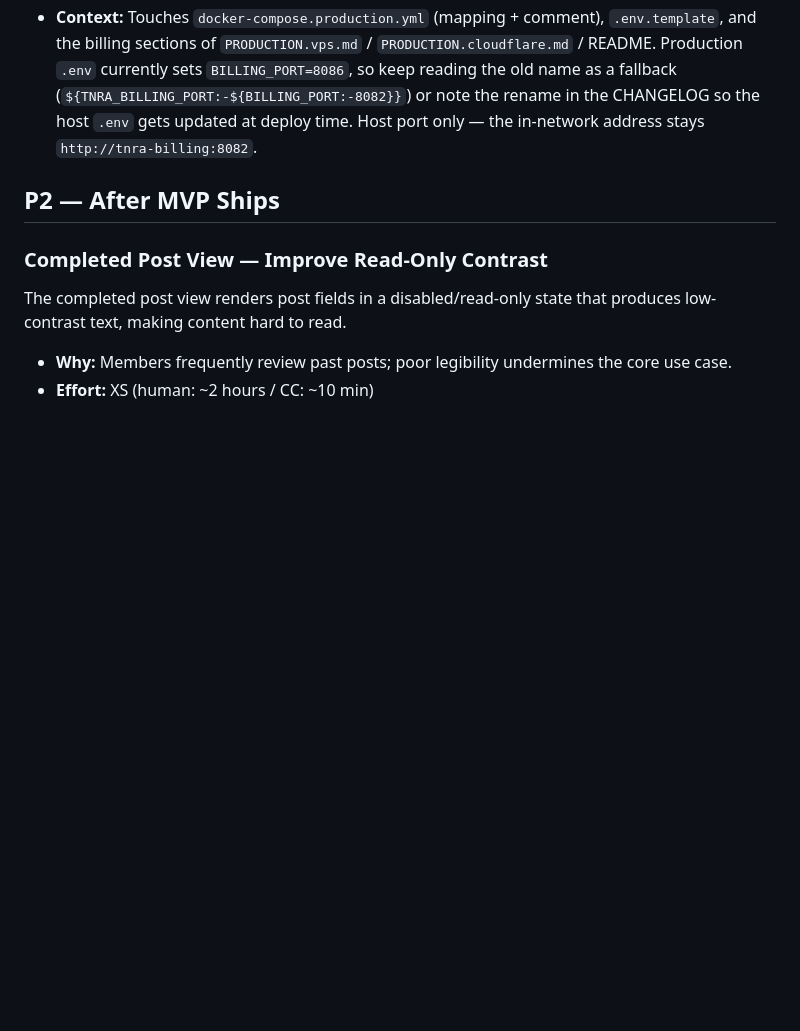
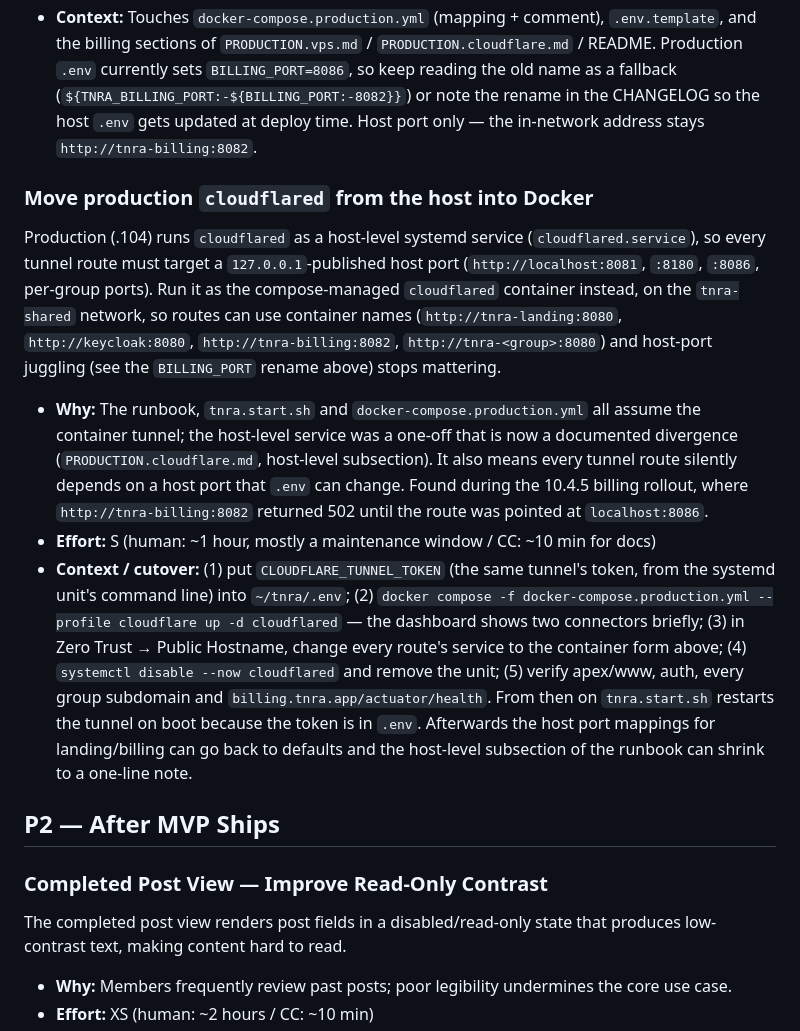
Before and after one commit to dogeared/tnra, a Markdown page: TODOS.md, the part around the change. Rendered like a GitHub page; blank space fills up the shorter version.

Commit message:
docs(todo): move production cloudflared from the host into Docker (#174)
Co-authored-by: Claude Fable 5.1 <noreply@anthropic.com>

```diff
--- a/TODOS.md
+++ b/TODOS.md
@@ -174,6 +174,28 @@ the landing site's is `TNRA_LANDING_PORT`. Rename it so every host-port override
   `.env` gets updated at deploy time. Host port only — the in-network address stays
   `http://tnra-billing:8082`.
 
+### Move production `cloudflared` from the host into Docker
+Production (.104) runs `cloudflared` as a host-level systemd service (`cloudflared.service`), so every
+tunnel route must target a `127.0.0.1`-published host port (`http://localhost:8081`, `:8180`, `:8086`,
+per-group ports). Run it as the compose-managed `cloudflared` container instead, on the `tnra-shared`
+network, so routes can use container names (`http://tnra-landing:8080`, `http://keycloak:8080`,
+`http://tnra-billing:8082`, `http://tnra-<group>:8080`) and host-port juggling (see the
+`BILLING_PORT` rename above) stops mattering.
+- **Why:** The runbook, `tnra.start.sh` and `docker-compose.production.yml` all assume the container
+  tunnel; the host-level service was a one-off that is now a documented divergence
+  (`PRODUCTION.cloudflare.md`, host-level subsection). It also means every tunnel route silently
+  depends on a host port that `.env` can change. Found during the 10.4.5 billing rollout, where
+  `http://tnra-billing:8082` returned 502 until the route was pointed at `localhost:8086`.
+- **Effort:** S (human: ~1 hour, mostly a maintenance window / CC: ~10 min for docs)
+- **Context / cutover:** (1) put `CLOUDFLARE_TUNNEL_TOKEN` (the same tunnel's token, from the
+  systemd unit's command line) into `~/tnra/.env`; (2) `docker compose -f docker-compose.production.yml
+  --profile cloudflare up -d cloudflared` — the dashboard shows two connectors briefly; (3) in Zero Trust
+  → Public Hostname, change every route's service to the container form above; (4) `systemctl disable
+  --now cloudflared` and remove the unit; (5) verify apex/www, auth, every group subdomain and
+  `billing.tnra.app/actuator/health`. From then on `tnra.start.sh` restarts the tunnel on boot because
+  the token is in `.env`. Afterwards the host port mappings for landing/billing can go back to defaults
+  and the host-level subsection of the runbook can shrink to a one-line note.
+
 ## P2 — After MVP Ships
 
 ### Completed Post View — Improve Read-Only Contrast
```
